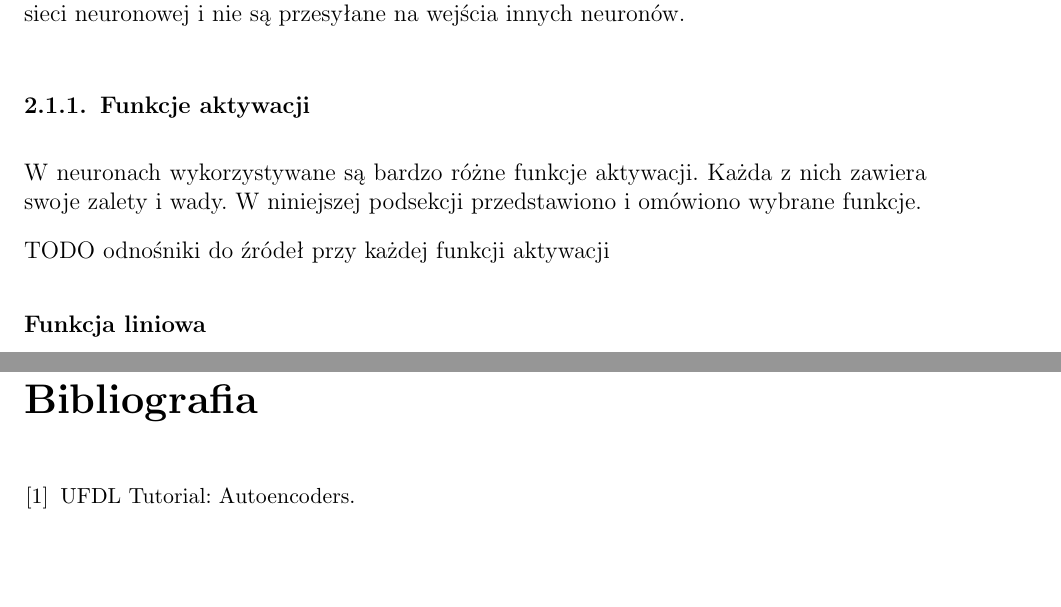
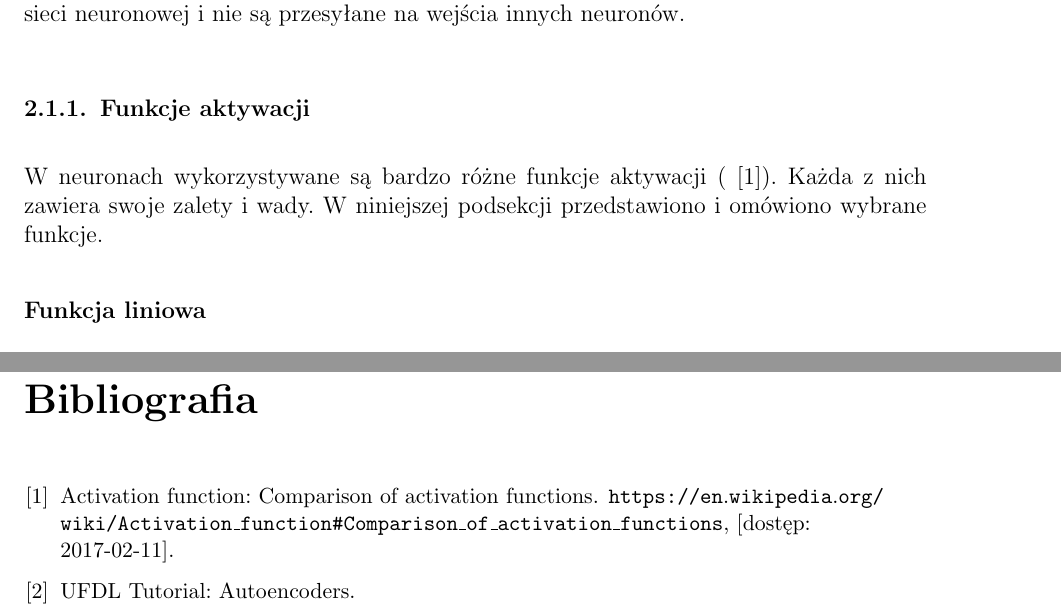
Before and after one commit to nme01/mgr-tex, a LaTeX document (tex/main.tex, which reads tex/ann.tex, tex/bibliography.bib): two parts of pages 8 and 32 of 32, joined at a grey line, cut so that both start at the same text, the shorter picture padded with empty space. Compiled offline with pdfLaTeX.

Commit message:
Dodano odnośnik do obszernego porównania różnych funkcji aktywacji z Wikipedii.

```diff
--- a/tex/ann.tex
+++ b/tex/ann.tex
@@ -28,10 +28,8 @@ progu przyjmuje wartość 1, a dla pozostałych wartości przyjmuje 0 (lub -1).
 zazwyczaj są~jednocześnie wyjściami całej sieci neuronowej i~nie~są przesyłane na~wejścia innych neuronów.
 
 \subsection{Funkcje aktywacji}
-W~neuronach wykorzystywane są bardzo różne funkcje aktywacji. Każda z~nich zawiera swoje zalety i wady. W~niniejszej
-podsekcji przedstawiono i omówiono wybrane funkcje.
-
-TODO odnośniki do źródeł przy każdej funkcji aktywacji
+W~neuronach wykorzystywane są bardzo różne funkcje aktywacji (\cite{activation-functions}). Każda z~nich zawiera swoje
+zalety i~wady. W~niniejszej podsekcji przedstawiono i~omówiono wybrane funkcje.
 
 \subsubsection{Funkcja liniowa}
 Najprostsza z~możliwych funkcji aktywacji. Dokonuje lioniowego przekształcenia na~wartości wejściowej. Jest rzadko
--- a/tex/bibliography.bib
+++ b/tex/bibliography.bib
@@ -24,3 +25,6 @@
+ title = {{Activation function: Comparison of activation functions}},
+ howpublished={\url{https://en.wikipedia.org/wiki/Activation_function#Comparison_of_activation_functions}, [dostęp: 2017-02-11]}}
+}
 
 @article{DBLP:journals/corr/RadfordMC15,
   author    = {{Alec Radford, Luke Metz, Soumith Chintala}},
```
Also changed, not shown: tex/bibliography.bib (5 more changed lines).
